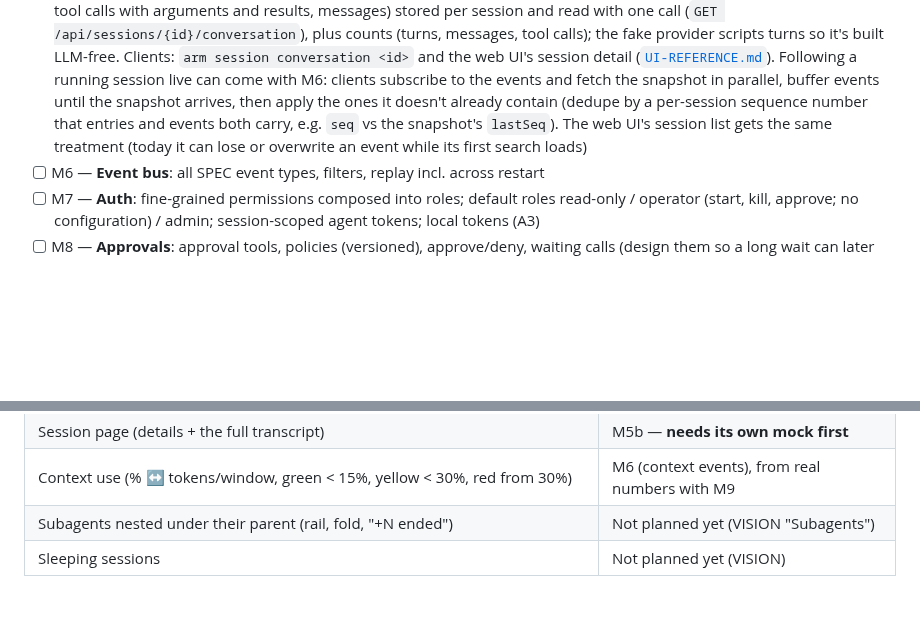
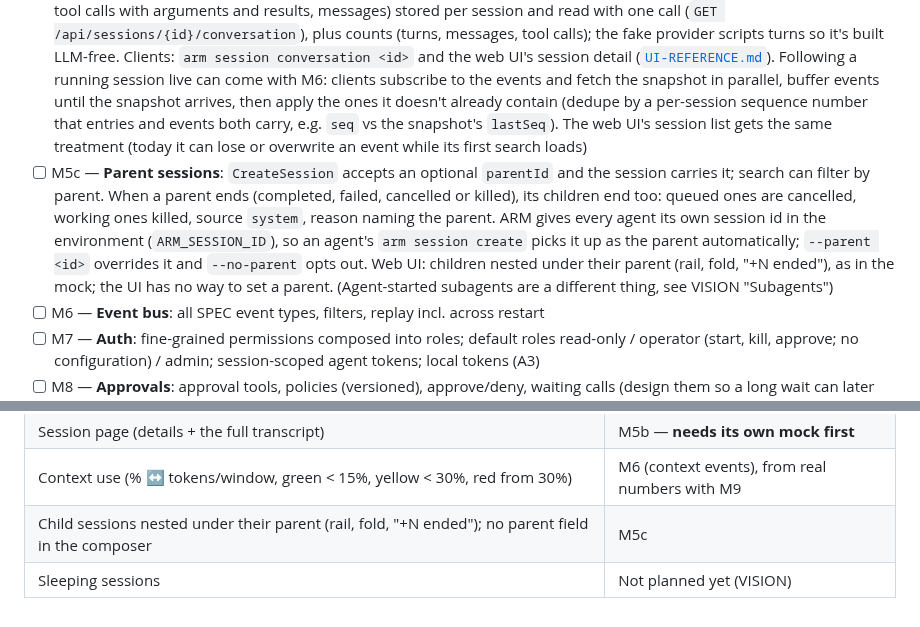
Before and after one commit to OliverVea/Olve.AgentRuntimeManager, a Markdown page: docs/MILESTONES.md, 2 parts joined by grey strips. Rendered like a GitHub page; blank space fills up the shorter version.

Commit message:
MILESTONES: M5c parent sessions; VISION: subagents as their own concept
Co-Authored-By: Claude Opus 5.5 <noreply@anthropic.com>

```diff
--- a/docs/MILESTONES.md
+++ b/docs/MILESTONES.md
@@ -10,6 +10,7 @@ The `arm` CLI grows with every milestone.
 - [ ] M4b — **Providers & models**: `GET /api/providers`, each provider with its models; ids plus display names (optional in the server's configuration, falling back to the id; always present in the API) and each model's context window. Clients: `arm provider list`, the CLI's `--model` checked against it, and the web UI's model dropdown ("Opus 5.5 (Claude Code)")
 - [ ] M5 — **Gentle restart**: persist session state; server exits, agents survive, new server re-attaches (event replay completes in M6)
 - [ ] M5b — **Session transcript** (the log view, a core feature): every turn of a session (user prompt, agent text and thinking, tool calls with arguments and results, messages) stored per session and read with one call (`GET /api/sessions/{id}/conversation`), plus counts (turns, messages, tool calls); the fake provider scripts turns so it's built LLM-free. Clients: `arm session conversation <id>` and the web UI's session detail ([`UI-REFERENCE.md`](UI-REFERENCE.md)). Following a running session live can come with M6: clients subscribe to the events and fetch the snapshot in parallel, buffer events until the snapshot arrives, then apply the ones it doesn't already contain (dedupe by a per-session sequence number that entries and events both carry, e.g. `seq` vs the snapshot's `lastSeq`). The web UI's session list gets the same treatment (today it can lose or overwrite an event while its first search loads)
+- [ ] M5c — **Parent sessions**: `CreateSession` accepts an optional `parentId` and the session carries it; search can filter by parent. When a parent ends (completed, failed, cancelled or killed), its children end too: queued ones are cancelled, working ones killed, source `system`, reason naming the parent. ARM gives every agent its own session id in the environment (`ARM_SESSION_ID`), so an agent's `arm session create` picks it up as the parent automatically; `--parent <id>` overrides it and `--no-parent` opts out. Web UI: children nested under their parent (rail, fold, "+N ended"), as in the mock; the UI has no way to set a parent. (Agent-started subagents are a different thing, see VISION "Subagents")
 - [ ] M6 — **Event bus**: all SPEC event types, filters, replay incl. across restart
 - [ ] M7 — **Auth**: fine-grained permissions composed into roles; default roles read-only / operator (start, kill, approve; no configuration) / admin; session-scoped agent tokens; local tokens (A3)
 - [ ] M8 — **Approvals**: approval tools, policies (versioned), approve/deny, waiting calls (design them so a long wait can later become a sleeping session rather than a timeout, see VISION "Sleeping sessions"); shell classifier as a **separate low-dependency package** (wrap an existing parser, e.g. tree-sitter-bash / mvdan/sh / bashlex, else from scratch)
@@ -39,5 +40,5 @@ deleted once the whole screen is built and approved.
 | Log column: last 3 lines, filling from the bottom; expand; wrap (the box keeps its height); fade at the edges; links; outcome as the last line | M5b |
 | Session page (details + the full transcript) | M5b — **needs its own mock first** |
 | Context use (% ↔ tokens/window, green < 15%, yellow < 30%, red from 30%) | M6 (context events), from real numbers with M9 |
-| Subagents nested under their parent (rail, fold, "+N ended") | Not planned yet (VISION "Subagents") |
+| Child sessions nested under their parent (rail, fold, "+N ended"); no parent field in the composer | M5c |
 | Sleeping sessions | Not planned yet (VISION) |
```
Also changed, not shown: docs/VISION.md (+4 -3 lines).
